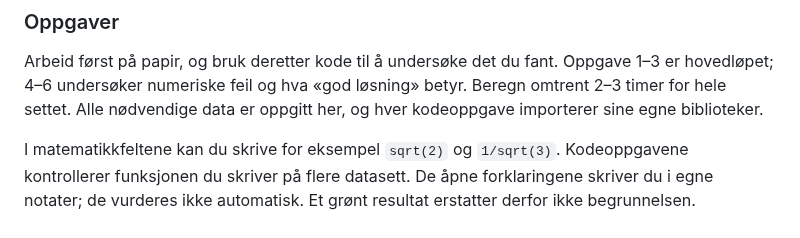
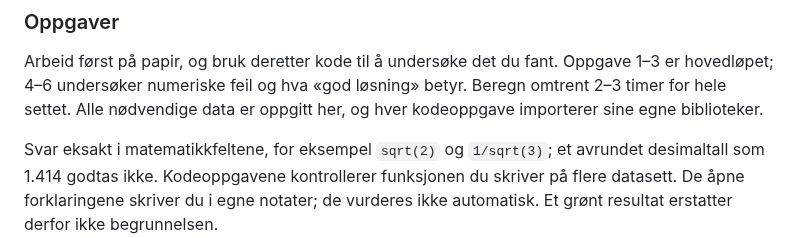
Before and after one commit to aacchhee/ingmat3a_ntnu, a Markdown page: _includes/linalg/uke4.md, the part around the change. Rendered like a GitHub page.

Commit message:
Ask for exact answers in the week 4 exercises
Rounded decimals such as 1.414 are graded wrong, which the exercise introduction did not say.

Co-Authored-By: Claude Opus 5.5 <noreply@anthropic.com>
Claude-Session: https://claude.ai/code/session_0141Uxex1GxskGvLNxDP5uW3

```diff
--- a/_includes/linalg/uke4.md
+++ b/_includes/linalg/uke4.md
@@ -2688,7 +2688,8 @@ Oppgave 1–3 er hovedløpet; 4–6 undersøker numeriske feil og hva «god løs
 betyr. Beregn omtrent 2–3 timer for hele settet. Alle nødvendige data er
 oppgitt her, og hver kodeoppgave importerer sine egne biblioteker.
 
-I matematikkfeltene kan du skrive for eksempel `sqrt(2)` og `1/sqrt(3)`.
+Svar eksakt i matematikkfeltene, for eksempel `sqrt(2)` og `1/sqrt(3)`;
+et avrundet desimaltall som 1.414 godtas ikke.
 Kodeoppgavene kontrollerer funksjonen du skriver på flere datasett.
 De åpne forklaringene skriver du i egne notater; de vurderes ikke automatisk.
 Et grønt resultat erstatter derfor ikke begrunnelsen.
```
